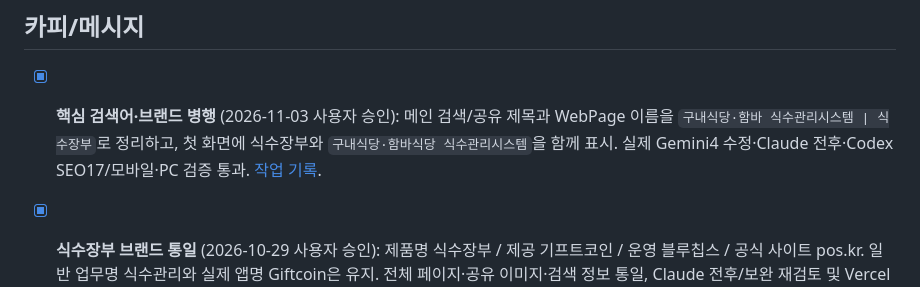
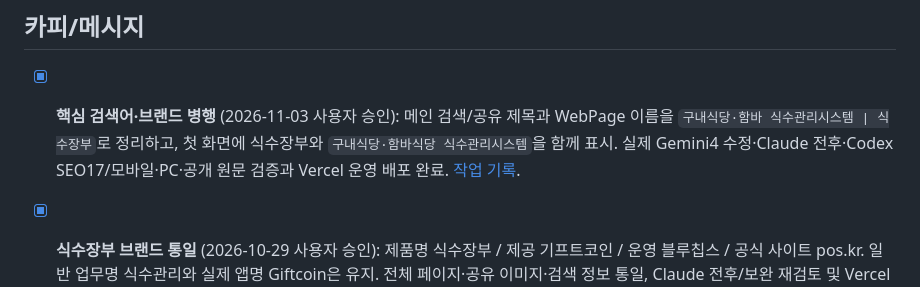
Before and after one commit to chuljongh/pos-kr, a Markdown page: IMPROVEMENTS.md, the part around the change. Rendered like a GitHub page.

```diff
--- a/IMPROVEMENTS.md
+++ b/IMPROVEMENTS.md
@@ -15,7 +15,7 @@
 
 ## 카피/메시지
 
-- [x] **핵심 검색어·브랜드 병행** (2026-11-03 사용자 승인): 메인 검색/공유 제목과 WebPage 이름을 `구내식당·함바 식수관리시스템 | 식수장부`로 정리하고, 첫 화면에 식수장부와 `구내식당·함바식당 식수관리시스템`을 함께 표시. 실제 Gemini4 수정·Claude 전후·Codex SEO17/모바일·PC 검증 통과. [작업 기록](docs/task/2026-11-03-home-title-brand.md).
+- [x] **핵심 검색어·브랜드 병행** (2026-11-03 사용자 승인): 메인 검색/공유 제목과 WebPage 이름을 `구내식당·함바 식수관리시스템 | 식수장부`로 정리하고, 첫 화면에 식수장부와 `구내식당·함바식당 식수관리시스템`을 함께 표시. 실제 Gemini4 수정·Claude 전후·Codex SEO17/모바일·PC·공개 원문 검증과 Vercel 운영 배포 완료. [작업 기록](docs/task/2026-11-03-home-title-brand.md).
 
 - [x] **식수장부 브랜드 통일** (2026-10-29 사용자 승인): 제품명 식수장부 / 제공 기프트코인 / 운영 블루칩스 / 공식 사이트 pos.kr. 일반 업무명 식수관리와 실제 앱명 Giftcoin은 유지. 전체 페이지·공유 이미지·검색 정보 통일, Claude 전후/보완 재검토 및 Vercel 배포·공개 응답 확인 완료. [작업 기록](docs/task/2026-10-29-siksujangbu-brand.md).
 
```
Also changed, not shown: docs/task/2026-11-03-home-title-brand.md (+16 -0 lines).
